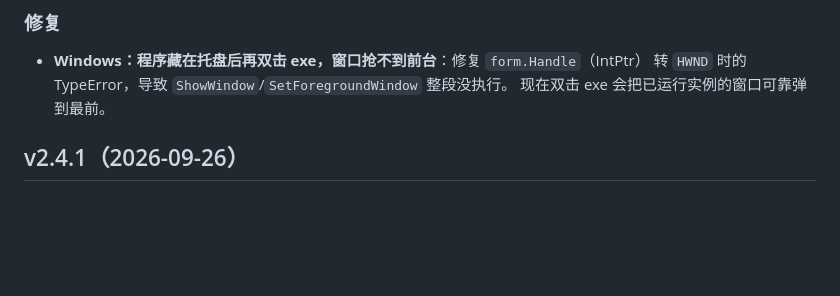
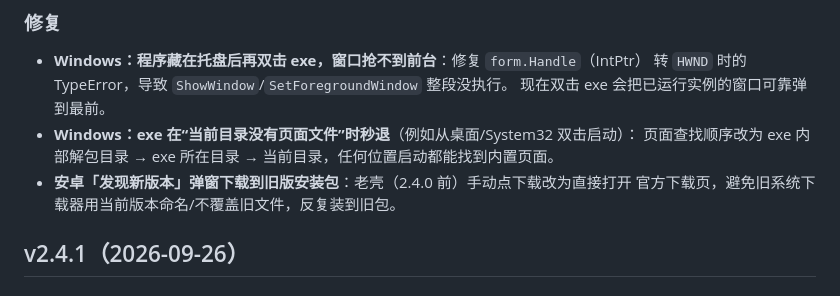
Before and after one commit to xyz-225648/sqbwzxsj, a Markdown page: CHANGELOG.md, the part around the change. Rendered like a GitHub page; blank space fills up the shorter version.

Commit message:
同步 CHANGELOG.md（更新）

```diff
--- a/CHANGELOG.md
+++ b/CHANGELOG.md
@@ -10,6 +10,10 @@
 - **Windows：程序藏在托盘后再双击 exe，窗口抢不到前台**：修复 `form.Handle`（IntPtr）
   转 `HWND` 时的 TypeError，导致 `ShowWindow`/`SetForegroundWindow` 整段没执行。
   现在双击 exe 会把已运行实例的窗口可靠弹到最前。
+- **Windows：exe 在“当前目录没有页面文件”时秒退**（例如从桌面/System32 双击启动）：
+  页面查找顺序改为 exe 内部解包目录 → exe 所在目录 → 当前目录，任何位置启动都能找到内置页面。
+- **安卓「发现新版本」弹窗下载到旧版安装包**：老壳（2.4.0 前）手动点下载改为直接打开
+  官方下载页，避免旧系统下载器用当前版本命名/不覆盖旧文件，反复装到旧包。
 
 ## v2.4.1（2026-09-26）
 
```
